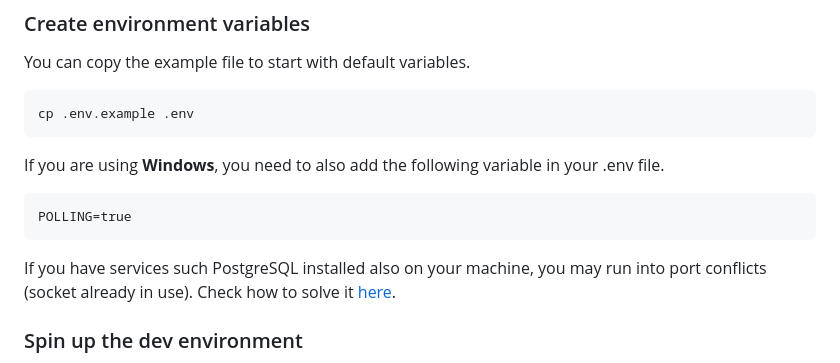
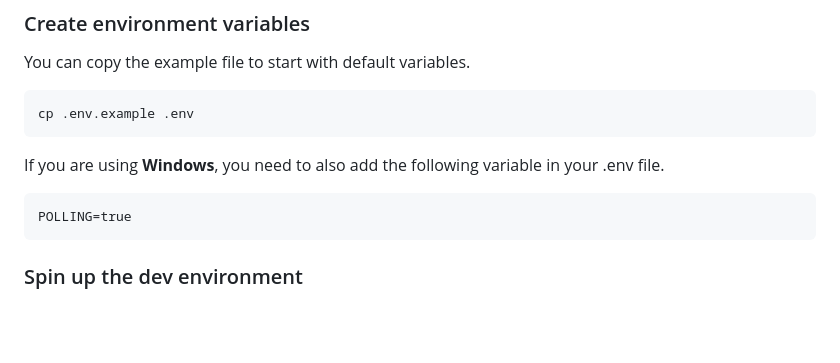
Before and after one commit to IngSW24/easymotion, a Markdown page: README.md, the part around the change. Rendered like a GitHub page; blank space fills up the shorter version.

Commit message:
revert: removed link from markdown

````diff
--- a/README.md
+++ b/README.md
@@ -57,8 +57,6 @@ If you are using **Windows**, you need to also add the following variable in you
 ```
 POLLING=true
 ```
-
-If you have services such PostgreSQL installed also on your machine, you may run into port conflicts (socket already in use). Check how to solve it [here](#if-you-have-issues-with-port-bindings).
 
 ### Spin up the dev environment
 
````
